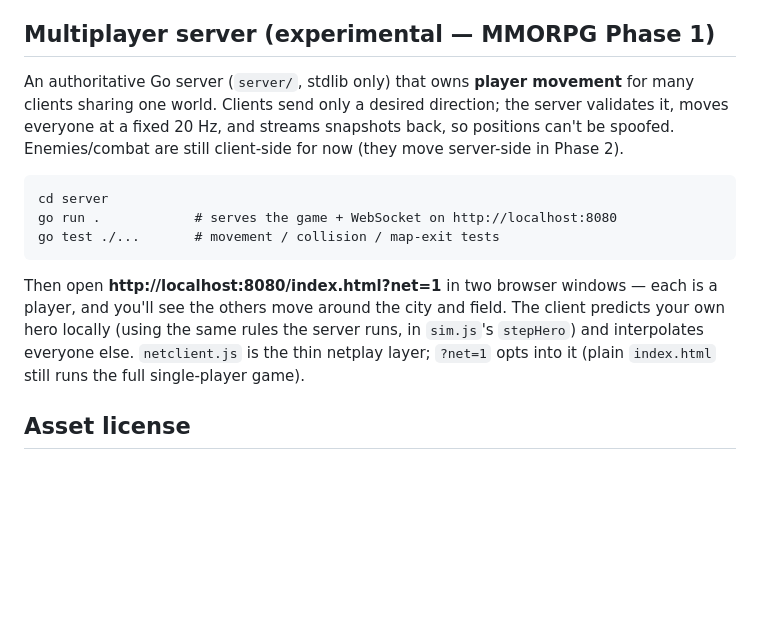
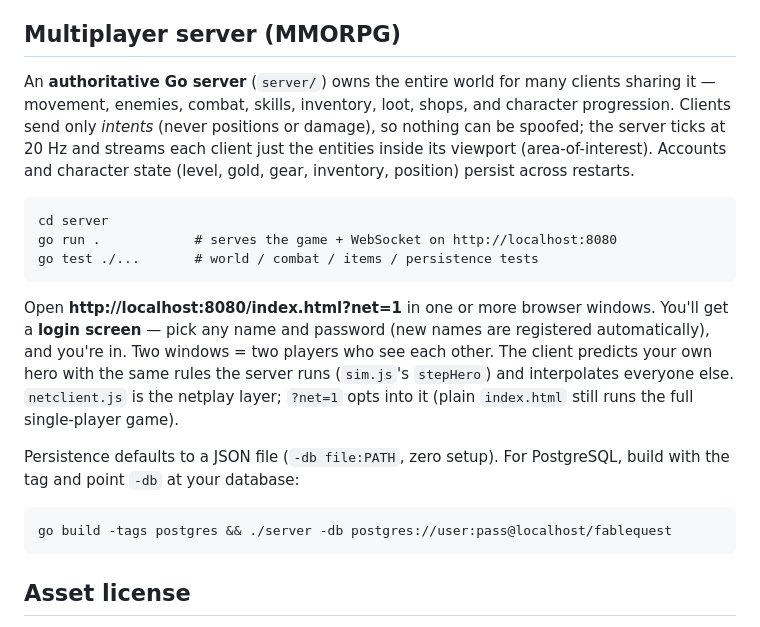
Before and after one commit to guisilveirabatista/FableQuestNew, a Markdown page: README.md, the part around the change. Rendered like a GitHub page; blank space fills up the shorter version.

Commit message:
docs: update multiplayer README for accounts/persistence + login
Co-Authored-By: Claude Opus 4.8 <noreply@anthropic.com>

````diff
--- a/README.md
+++ b/README.md
@@ -130,26 +130,35 @@ The engine is split into an authoritative **simulation** and a thin **client**
   walk sprites and the slash/flame effects are ripped from the RTP by
   `tools/rip.js` (it injects a tRNS chunk so palette 0 becomes transparent).
 
-## Multiplayer server (experimental — MMORPG Phase 1)
+## Multiplayer server (MMORPG)
 
-An authoritative Go server (`server/`, stdlib only) that owns **player movement**
-for many clients sharing one world. Clients send only a desired direction; the
-server validates it, moves everyone at a fixed 20 Hz, and streams snapshots back,
-so positions can't be spoofed. Enemies/combat are still client-side for now
-(they move server-side in Phase 2).
+An **authoritative Go server** (`server/`) owns the entire world for many clients
+sharing it — movement, enemies, combat, skills, inventory, loot, shops, and
+character progression. Clients send only *intents* (never positions or damage),
+so nothing can be spoofed; the server ticks at 20 Hz and streams each client just
+the entities inside its viewport (area-of-interest). Accounts and character state
+(level, gold, gear, inventory, position) persist across restarts.
 
 ```
 cd server
 go run .            # serves the game + WebSocket on http://localhost:8080
-go test ./...       # movement / collision / map-exit tests
+go test ./...       # world / combat / items / persistence tests
 ```
 
-Then open **http://localhost:8080/index.html?net=1** in two browser windows —
-each is a player, and you'll see the others move around the city and field. The
-client predicts your own hero locally (using the same rules the server runs, in
-`sim.js`'s `stepHero`) and interpolates everyone else. `netclient.js` is the thin
+Open **http://localhost:8080/index.html?net=1** in one or more browser windows.
+You'll get a **login screen** — pick any name and password (new names are
+registered automatically), and you're in. Two windows = two players who see each
+other. The client predicts your own hero with the same rules the server runs
+(`sim.js`'s `stepHero`) and interpolates everyone else. `netclient.js` is the
 netplay layer; `?net=1` opts into it (plain `index.html` still runs the full
 single-player game).
+
+Persistence defaults to a JSON file (`-db file:PATH`, zero setup). For
+PostgreSQL, build with the tag and point `-db` at your database:
+
+```
+go build -tags postgres && ./server -db postgres://user:pass@localhost/fablequest
+```
 
 ## Asset license
 
````
